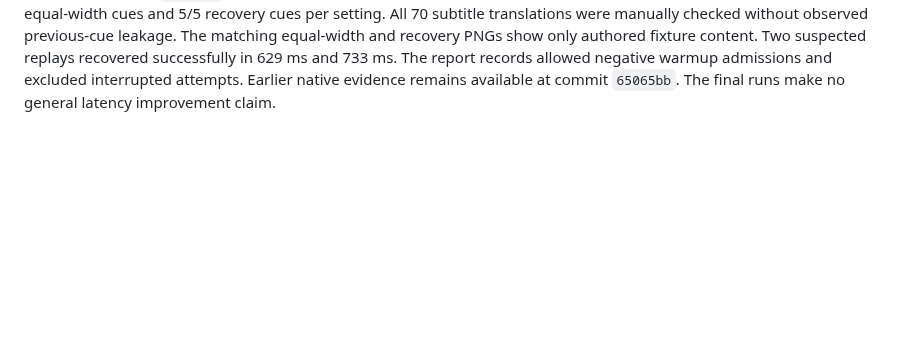
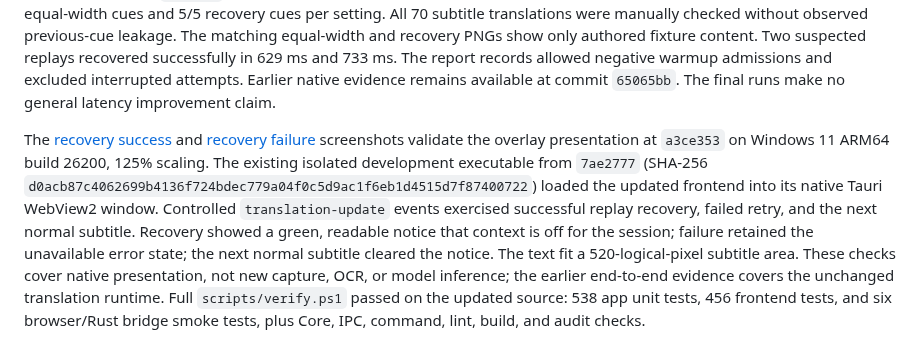
Before and after one commit to PeterShanxin/Meowcal-Sub, a Markdown page: docs/evidence/README.md, the part around the change. GitHub-like rendering; blank space fills up the shorter version.

Commit message:
docs: record native context recovery presentation checks (#243)

```diff
--- a/docs/evidence/README.md
+++ b/docs/evidence/README.md
@@ -138,3 +138,19 @@ Two suspected replays recovered successfully in 629 ms and 733 ms. The report
 records allowed negative warmup admissions and excluded interrupted attempts.
 Earlier native evidence remains available at commit `65065bb`. The final runs
 make no general latency improvement claim.
+
+The [recovery success](2026-09-29-context-recovery-success-arm64.png) and
+[recovery failure](2026-09-29-context-recovery-failure-arm64.png) screenshots
+validate the overlay presentation at `a3ce353` on Windows 11 ARM64 build 26200,
+125% scaling. The existing isolated development executable from `7ae2777`
+(SHA-256 `d0acb87c4062699b4136f724bdec779a04f0c5d9ac1f6eb1d4515d7f87400722`)
+loaded the updated frontend into its native Tauri WebView2 window. Controlled
+`translation-update` events exercised successful replay recovery, failed retry,
+and the next normal subtitle. Recovery showed a green, readable notice that
+context is off for the session; failure retained the unavailable error state;
+the next normal subtitle cleared the notice. The text fit a 520-logical-pixel
+subtitle area. These checks cover native presentation, not new capture, OCR,
+or model inference; the earlier end-to-end evidence covers the unchanged
+translation runtime. Full `scripts/verify.ps1` passed on the updated source:
+538 app unit tests, 456 frontend tests, and six browser/Rust bridge smoke tests,
+plus Core, IPC, command, lint, build, and audit checks.
```
Also changed, not shown: docs/evidence/2026-09-29-context-recovery-failure-arm64.png (added), docs/evidence/2026-09-29-context-recovery-success-arm64.png (added).
